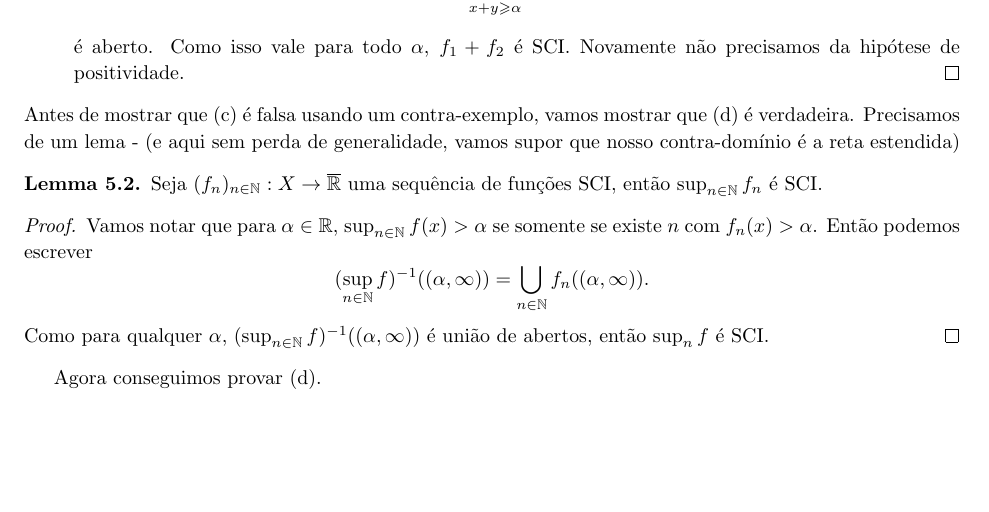
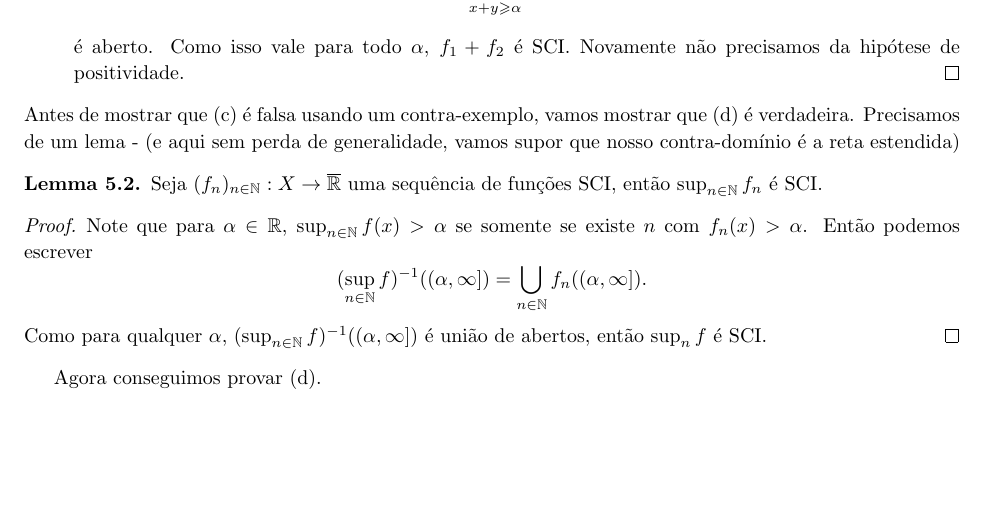
Before and after one commit to hnrq104/medida, a LaTeX document (main.tex, which reads lista_5/lista5.tex): part of page 26 of 32, cut so that both start at the same text. Compiled offline with pdfLaTeX.

Commit message:
consertei uma besteira na 1

```diff
--- a/lista_5/lista5.tex
+++ b/lista_5/lista5.tex
@@ -39,9 +39,9 @@ vamos supor que nosso contra-domínio é a reta estendida)
     Seja $(f_n)_{n \in \N}: X \to \overline{\R}$ uma sequência de funções SCI, então $\sup_{n \in \N} f_n$ é SCI.
 \end{lemma}
 \begin{proof}
-    Vamos notar que para $\alpha \in \R$, $\sup_{n \in \N} f (x) > \alpha$ se somente se existe $n$ com $f_n(x) > \alpha$. Então podemos escrever
-    $$(\sup_{n \in \N} f)^{-1}((\alpha, \infty)) = \bigcup_{n \in \N} f_n((\alpha, \infty)).$$
-    Como para qualquer $\alpha$, $(\sup_{n \in \N} f)^{-1}((\alpha, \infty))$ é união de abertos, então $\sup_n f$ é SCI.
+    Note que para $\alpha \in \R$, $\sup_{n \in \N} f (x) > \alpha$ se somente se existe $n$ com $f_n(x) > \alpha$. Então podemos escrever
+    $$(\sup_{n \in \N} f)^{-1}((\alpha, \infty]) = \bigcup_{n \in \N} f_n((\alpha, \infty]).$$
+    Como para qualquer $\alpha$, $(\sup_{n \in \N} f)^{-1}((\alpha, \infty])$ é união de abertos, então $\sup_n f$ é SCI.
 \end{proof}
 Agora conseguimos provar (d).
 \begin{enumerate}[label=(\alph*)]
```
Also changed, not shown: main.pdf.
